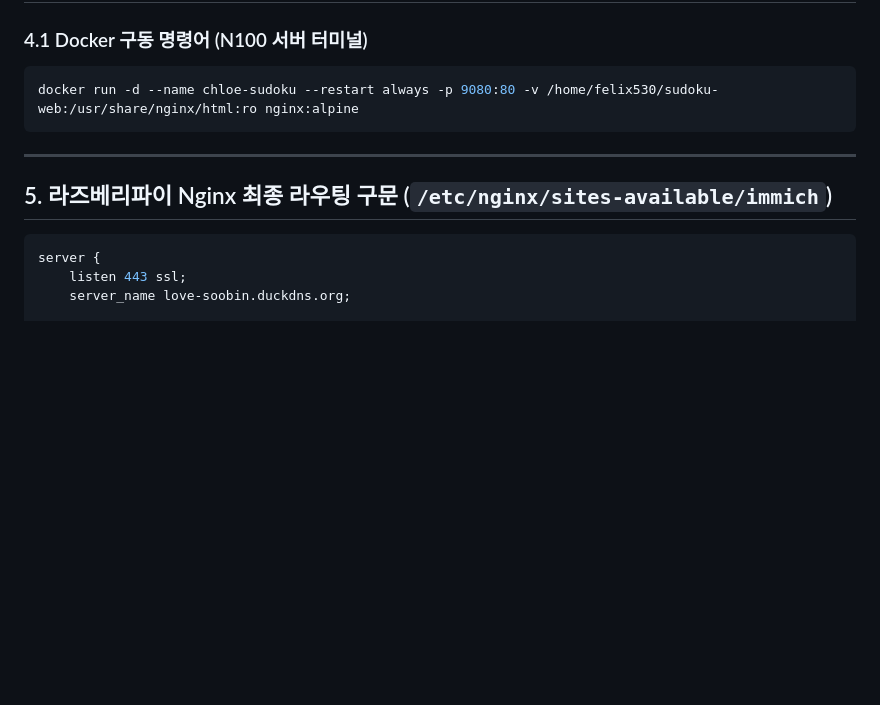
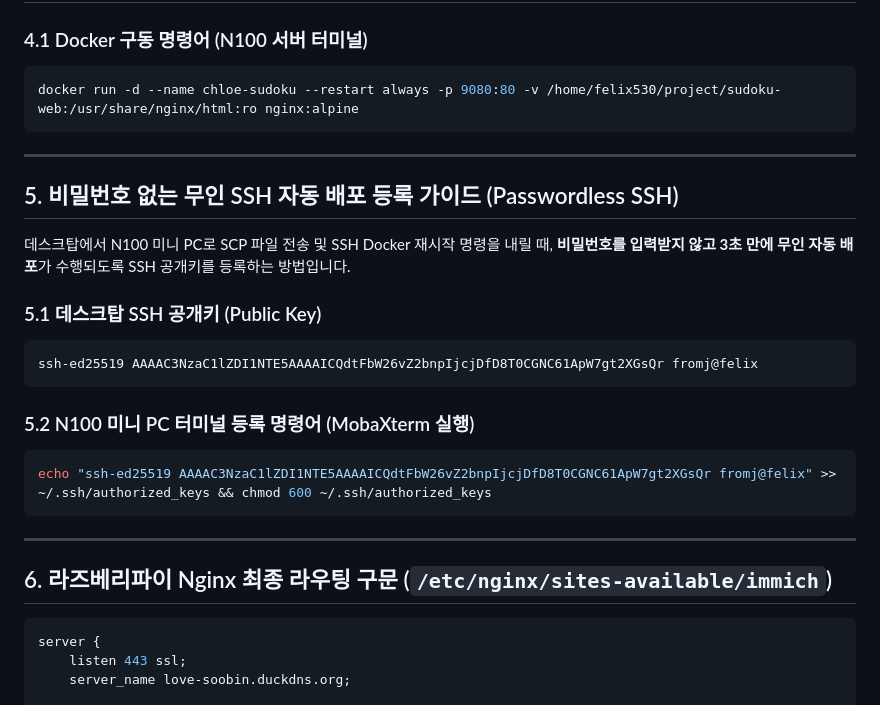
Before and after one commit to jaeleeman1/chloe-sudoku, a Markdown page: architecture_design.md, the part around the change. GitHub-like rendering; blank space fills up the shorter version.

Commit message:
Doc: Update architecture_design.md with passwordless SSH public key setup

````diff
--- a/architecture_design.md
+++ b/architecture_design.md
@@ -58,12 +58,28 @@ flowchart TD
 
 ### 4.1 Docker 구동 명령어 (N100 서버 터미널)
 ```bash
-docker run -d --name chloe-sudoku --restart always -p 9080:80 -v /home/felix530/sudoku-web:/usr/share/nginx/html:ro nginx:alpine
+docker run -d --name chloe-sudoku --restart always -p 9080:80 -v /home/felix530/project/sudoku-web:/usr/share/nginx/html:ro nginx:alpine
 ```
 
 ---
 
-## 5. 라즈베리파이 Nginx 최종 라우팅 구문 (`/etc/nginx/sites-available/immich`)
+## 5. 비밀번호 없는 무인 SSH 자동 배포 등록 가이드 (Passwordless SSH)
+
+데스크탑에서 N100 미니 PC로 SCP 파일 전송 및 SSH Docker 재시작 명령을 내릴 때, **비밀번호를 입력받지 않고 3초 만에 무인 자동 배포**가 수행되도록 SSH 공개키를 등록하는 방법입니다.
+
+### 5.1 데스크탑 SSH 공개키 (Public Key)
+```text
+ssh-ed25519 AAAAC3NzaC1lZDI1NTE5AAAAICQdtFbW26vZ2bnpIjcjDfD8T0CGNC61ApW7gt2XGsQr fromj@felix
+```
+
+### 5.2 N100 미니 PC 터미널 등록 명령어 (MobaXterm 실행)
+```bash
+echo "ssh-ed25519 AAAAC3NzaC1lZDI1NTE5AAAAICQdtFbW26vZ2bnpIjcjDfD8T0CGNC61ApW7gt2XGsQr fromj@felix" >> ~/.ssh/authorized_keys && chmod 600 ~/.ssh/authorized_keys
+```
+
+---
+
+## 6. 라즈베리파이 Nginx 최종 라우팅 구문 (`/etc/nginx/sites-available/immich`)
 
 ```nginx
 server {
````
